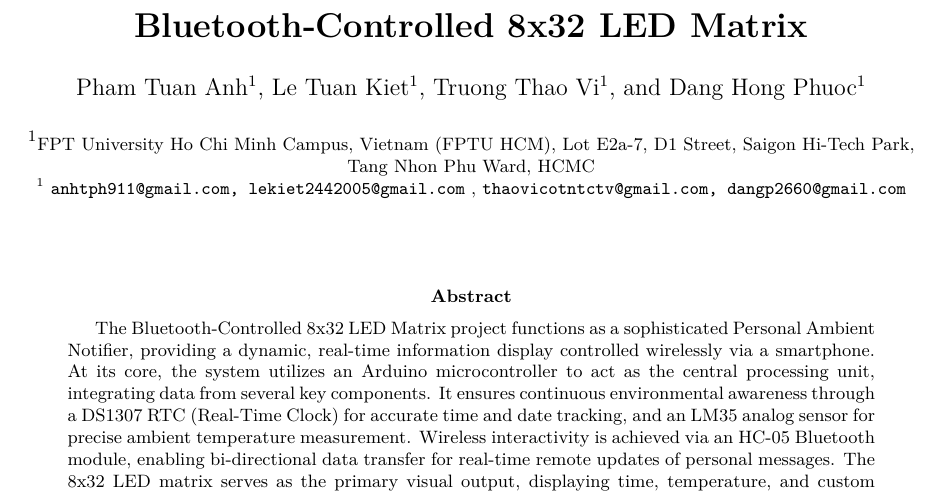
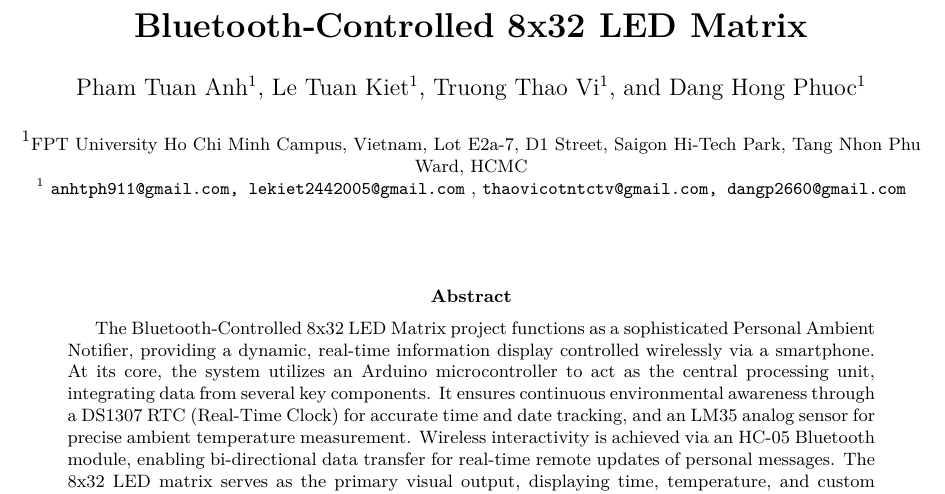
Before and after one commit to x1ptase/IOT102, a LaTeX paper (report/report_final.tex): part of page 1 of 7, cut so that both start at the same text. Compiled offline with pdfLaTeX.

Commit message:
update latex report

```diff
--- a/report/report_final.tex
+++ b/report/report_final.tex
@@ -17,43 +17,34 @@
 % THIẾT LẬP BIBLATEX
 \usepackage[style=numeric-comp, sorting=none, backend=biber]{biblatex}
 \addbibresource{references.bib} % Đảm bảo file này tồn tại trong cùng thư mục
-
 % Định nghĩa tiêu đề và tác giả
 \title{\textbf{Bluetooth-Controlled 8x32 LED Matrix}}
-
 % CÁCH KHAI BÁO TÁC GIẢ TỐI GIẢN VÀ ÍT LỖI NHẤT
 \author[1]{Pham Tuan Anh}
 \author[1]{Le Tuan Kiet}
 \author[1]{Truong Thao Vi}
 \author[1]{Dang Hong Phuoc}
-
 % Khối địa chỉ cơ quan
-\affil[1]{\small FPT University Ho Chi Minh Campus, Vietnam (FPTU HCM), Lot E2a-7, D1 Street, Saigon Hi-Tech Park, Tang Nhon Phu Ward, HCMC}
-
+\affil[1]{\small FPT University Ho Chi Minh Campus, Vietnam, Lot E2a-7, D1 Street, Saigon Hi-Tech Park, Tang Nhon Phu Ward, HCMC}
 % Khối email (Đã gỡ lệnh \\ để tránh lỗi \crcr trong affil)
 \affil{
 	\vspace{0.3cm}
 	\texttt{\small anhtph911@gmail.com, lekiet2442005@gmail.com} \\
 	\texttt{\small thaovicotntctv@gmail.com, dangp2660@gmail.com}
 }
-
 \date{} % <--- LỆNH QUAN TRỌNG ĐỂ ẨN NGÀY THÁNG NĂM
-
 \begin{document}
 
 	\maketitle % Tạo tiêu đề và tên tác giả/địa chỉ
 
 	% --- Abstract ---
 	\begin{abstract}
-		% ĐÃ XÓA \textbf{Abstract.} KHỎI ĐÂY - CHỈ CÒN NỘI DUNG TÓM TẮT
 		The Bluetooth-Controlled 8x32 LED Matrix project functions as a sophisticated Personal Ambient Notifier, providing a dynamic, real-time information display controlled wirelessly via a smartphone. At its core, the system utilizes an Arduino microcontroller to act as the central processing unit, integrating data from several key components. It ensures continuous environmental awareness through a DS1307 RTC (Real-Time Clock) for accurate time and date tracking, and an LM35 analog sensor for precise ambient temperature measurement. Wireless interactivity is achieved via an HC-05 Bluetooth module, enabling bi-directional data transfer for real-time remote updates of personal messages. The 8x32 LED matrix serves as the primary visual output, displaying time, temperature, and custom text efficiently, while EEPROM (Electrically Erasable Programmable Read-Only Memory) provides non-volatile storage for preserving settings and user messages even when power is off. This specialized architecture enables users to seamlessly manage and update content, positioning the project as an ideal, non-intrusive solution for personal smart environments and modern workspaces.
 	\end{abstract}
-
 	% --- Mục lục ---
 	\newpage
 	\tableofcontents
 	\newpage
-
 	% --- Introduction ---
 	\section{Introduction}
 	The rapid growth of the Internet of Things (IoT) and smart devices has fueled an increasing demand for flexible and non-intrusive information displays in personal environments. Traditional methods of receiving notifications, often relying on smartphone alerts or static physical notes, can be disruptive or quickly outdated. This context highlights the need for dedicated, ambient devices that offer relevant information without demanding constant attention.
```
Also changed, not shown: report/report_final.pdf, 2 other files.
